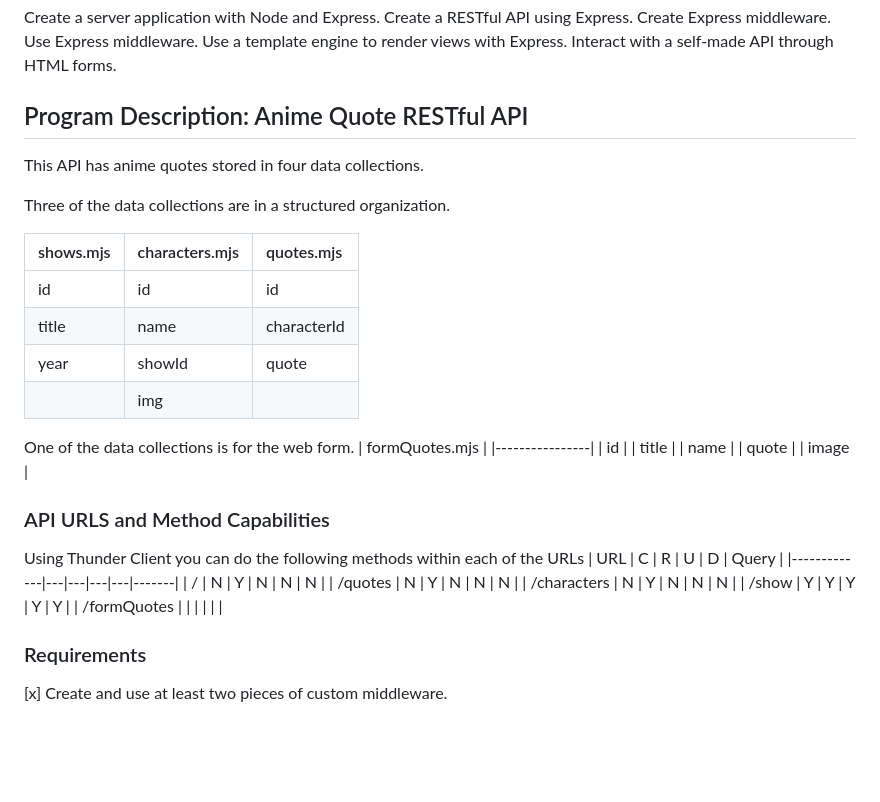
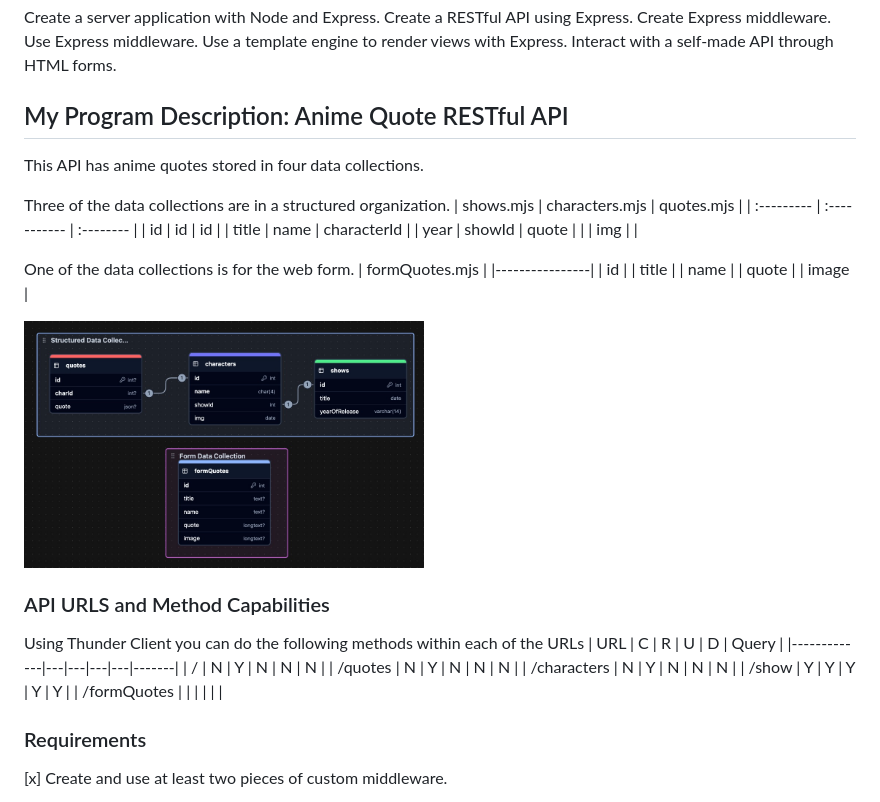
Before and after one commit to angelalita77/SBA318-Express-Server-Application, a Markdown page: README.md, the part around the change. Drawn GitHub-style; pictures changed too: images/readme/dataCollection.jpg (added); blank space fills up the shorter version.

Commit message:
Insert image of data collections in README.md

```diff
--- a/README.md
+++ b/README.md
@@ -12,11 +12,10 @@ Use Express middleware.
 Use a template engine to render views with Express.
 Interact with a self-made API through HTML forms.
 
-## Program Description: Anime Quote RESTful API
+## My Program Description: Anime Quote RESTful API
 This API has anime quotes stored in four data collections.
 
 Three of the data collections are in a structured organization.
-
 | shows.mjs  | characters.mjs | quotes.mjs    |
 | :--------- | :-----------   | :--------     |
 | id         | id             | id            |
@@ -33,6 +32,8 @@ One of the data collections is for the web form.
 | quote          |
 | image          |
 
+<img src="./images/readme/dataCollection.jpg" alt="Alt Text" width="400">
+
 ### API URLS and Method Capabilities
 Using Thunder Client you can do the following methods within each
 of the URLs
@@ -43,6 +44,7 @@ of the URLs
 | /characters | N | Y | N | N | N     |
 | /show       | Y | Y | Y | Y | Y     |
 | /formQuotes |   |   |   |   |       |
+
 
 
 
```
Also changed, not shown: images/dataCollection.jpg (deleted).
